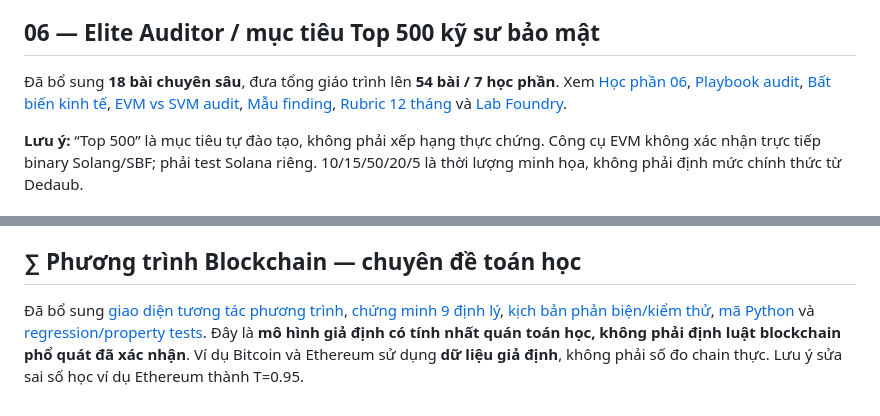
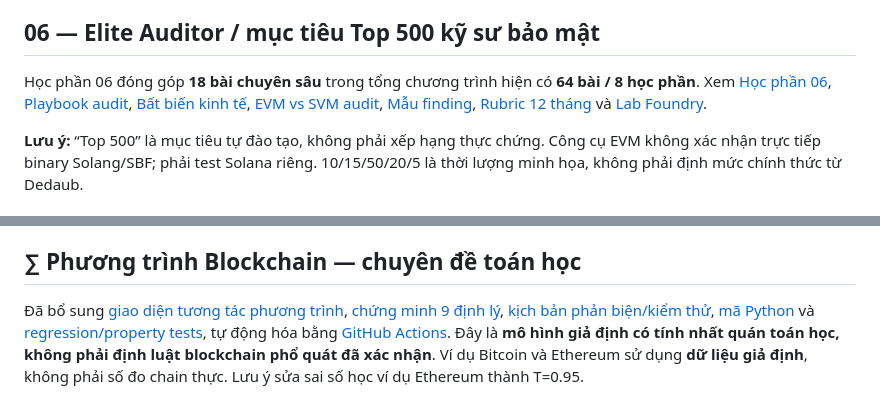
Before and after one commit to Base27-CVNSS/solang, a Markdown page: README.md, 2 parts joined by grey strips. GitHub-like rendering.

Commit message:
docs: harmonize 64-lesson stats and link math CI

```diff
--- a/README.md
+++ b/README.md
@@ -61,7 +61,7 @@ solang compile --target solana -v -o build examples/Flipper.sol
 
 ## 06 — Elite Auditor / mục tiêu Top 500 kỹ sư bảo mật
 
-Đã bổ sung **18 bài chuyên sâu**, đưa tổng giáo trình lên **54 bài / 7 học phần**. Xem [Học phần 06](docs/06-top500-auditor.md), [Playbook audit](docs/06-audit-workflow-playbook.md), [Bất biến kinh tế](docs/06-economic-invariants.md), [EVM vs SVM audit](docs/06-svm-audit-boundaries.md), [Mẫu finding](docs/06-finding-template.md), [Rubric 12 tháng](docs/06-skill-matrix.md) và [Lab Foundry](examples/audit/README.md).
+Học phần 06 đóng góp **18 bài chuyên sâu** trong tổng chương trình hiện có **64 bài / 8 học phần**. Xem [Học phần 06](docs/06-top500-auditor.md), [Playbook audit](docs/06-audit-workflow-playbook.md), [Bất biến kinh tế](docs/06-economic-invariants.md), [EVM vs SVM audit](docs/06-svm-audit-boundaries.md), [Mẫu finding](docs/06-finding-template.md), [Rubric 12 tháng](docs/06-skill-matrix.md) và [Lab Foundry](examples/audit/README.md).
 
 **Lưu ý:** “Top 500” là mục tiêu tự đào tạo, không phải xếp hạng thực chứng. Công cụ EVM không xác nhận trực tiếp binary Solang/SBF; phải test Solana riêng. 10/15/50/20/5 là thời lượng minh họa, không phải định mức chính thức từ Dedaub.
 
@@ -75,4 +75,4 @@ solang compile --target solana -v -o build examples/Flipper.sol
 
 ## ∑ Phương trình Blockchain — chuyên đề toán học
 
-Đã bổ sung [giao diện tương tác phương trình](equation.html), [chứng minh 9 định lý](docs/07-blockchain-equation-proofs.md), [kịch bản phản biện/kiểm thử](docs/07-blockchain-equation-validation.md), [mã Python](examples/blockchain_equation.py) và [regression/property tests](tests/test_blockchain_equation.py). Đây là **mô hình giả định có tính nhất quán toán học, không phải định luật blockchain phổ quát đã xác nhận**. Ví dụ Bitcoin và Ethereum sử dụng **dữ liệu giả định**, không phải số đo chain thực. Lưu ý sửa sai số học ví dụ Ethereum thành T=0.95.
+Đã bổ sung [giao diện tương tác phương trình](equation.html), [chứng minh 9 định lý](docs/07-blockchain-equation-proofs.md), [kịch bản phản biện/kiểm thử](docs/07-blockchain-equation-validation.md), [mã Python](examples/blockchain_equation.py) và [regression/property tests](tests/test_blockchain_equation.py), tự động hóa bằng [GitHub Actions](.github/workflows/blockchain-equation.yml). Đây là **mô hình giả định có tính nhất quán toán học, không phải định luật blockchain phổ quát đã xác nhận**. Ví dụ Bitcoin và Ethereum sử dụng **dữ liệu giả định**, không phải số đo chain thực. Lưu ý sửa sai số học ví dụ Ethereum thành T=0.95.
```
